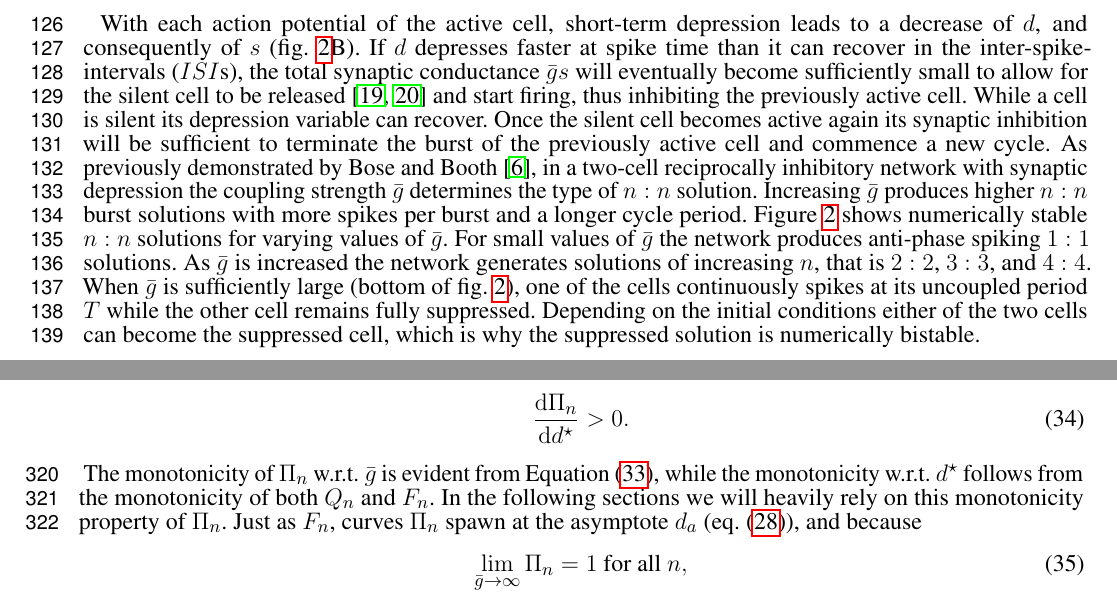
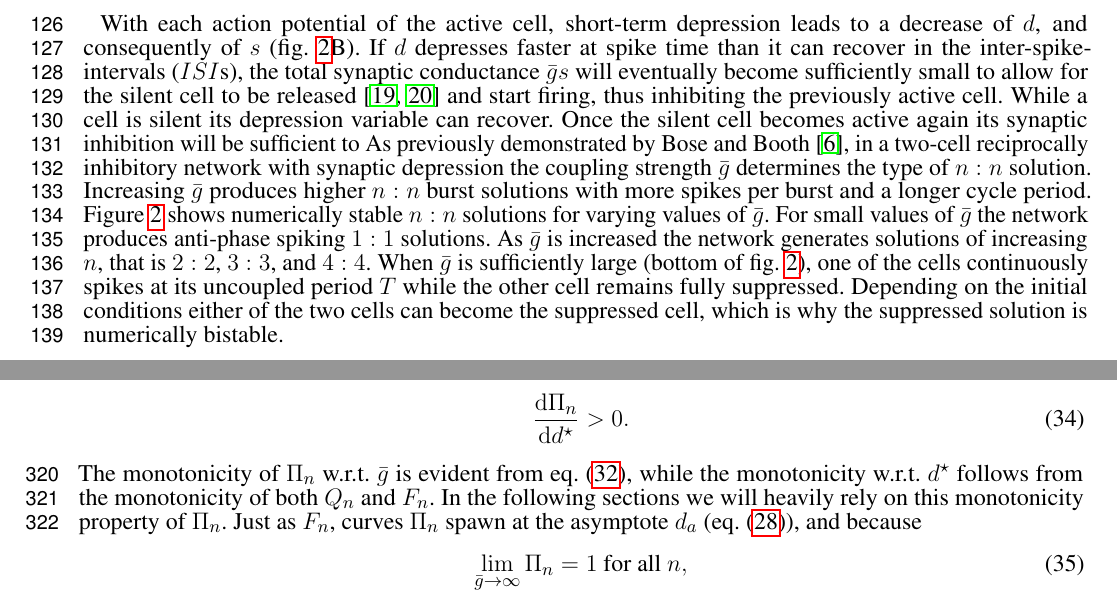
Before and after one commit to markolenik/poincare-map-paper, a LaTeX document (tex/manuscript.tex, which reads tex/sections/results.tex): two parts of pages 4 and 9 of 23, joined at a grey line, cut so that both start at the same text. Compiled offline with pdfLaTeX.

Commit message:
Add small edits

```diff
--- a/tex/sections/results.tex
+++ b/tex/sections/results.tex
@@ -15,9 +15,7 @@ With each action potential of the active cell, short-term depression leads to a
 \linelabel{line:D}
 If $d$ depresses faster at spike time than it can recover in the inter-spike-intervals ($ISI$s), the total synaptic conductance $\bar g s$ will eventually become sufficiently small to allow for the silent cell to be released \citep{wang1992,skinner1994} and start firing, thus inhibiting the previously active cell.
 While a cell is silent its depression variable can recover.
-Once the silent cell becomes active again its synaptic inhibition will be sufficient to terminate the burst of the previously active cell and commence a new cycle.
-% BUG: This is not 100% true, gbar AND the initial conditions uniquely determine the type of n:n pattern.
-As previously demonstrated by~\citet{bose2011}, in a two-cell reciprocally inhibitory network with synaptic depression the coupling strength $\bar g$ determines the type of $n:n$ solution.
+Once the silent cell becomes active again its synaptic inhibition will be sufficient to As previously demonstrated by~\citet{bose2011}, in a two-cell reciprocally inhibitory network with synaptic depression the coupling strength $\bar g$ determines the type of $n:n$ solution.
 Increasing $\bar g$ produces higher $n:n$ burst solutions with more spikes per burst and a longer cycle period.
 \Cref{fig:burst-sols} shows numerically stable $n:n$ solutions for varying values of $\bar g$.
 For small values of $\bar g$ the network produces anti-phase spiking $1:1$ solutions.
@@ -302,8 +297,7 @@ $\Pi_n$ is monotonically increasing with respect to $\bar g$ and also $d^\star$:
 	\dv{\Pi_n}{d^\star} & >0.
 \end{align}
 \noindent
-\linelabel{line:mono}
-The monotonicity of $\Pi_{n}$ w.r.t. $\bar g$ is evident from \Cref{eq:non-degen1}, while the monotonicity w.r.t. $d^{\star}$ follows from the monotonicity of both $Q_{n}$ and $F_{n}$.
+The monotonicity of $\Pi_{n}$ w.r.t. $\bar g$ is evident from \cref{eq:Pn-map}, while the monotonicity w.r.t. $d^{\star}$ follows from the monotonicity of both $Q_{n}$ and $F_{n}$.
 In the following sections we will heavily rely on this monotonicity property of $\Pi_n$.
 Just as $F_n$, curves $\Pi_n$ spawn at the asymptote $d_{a}$ (\cref{eq:da}), and because
 \begin{equation}
```
Also changed, not shown: tex/response.tex (+2 -0 lines), tex/sections/discussion.tex (+0 -1 lines), tex/sections/methods.tex (+0 -8 lines), tex/manuscript.pdf, tex/response.pdf, tex/sections/results.tex (14 more changed lines).
